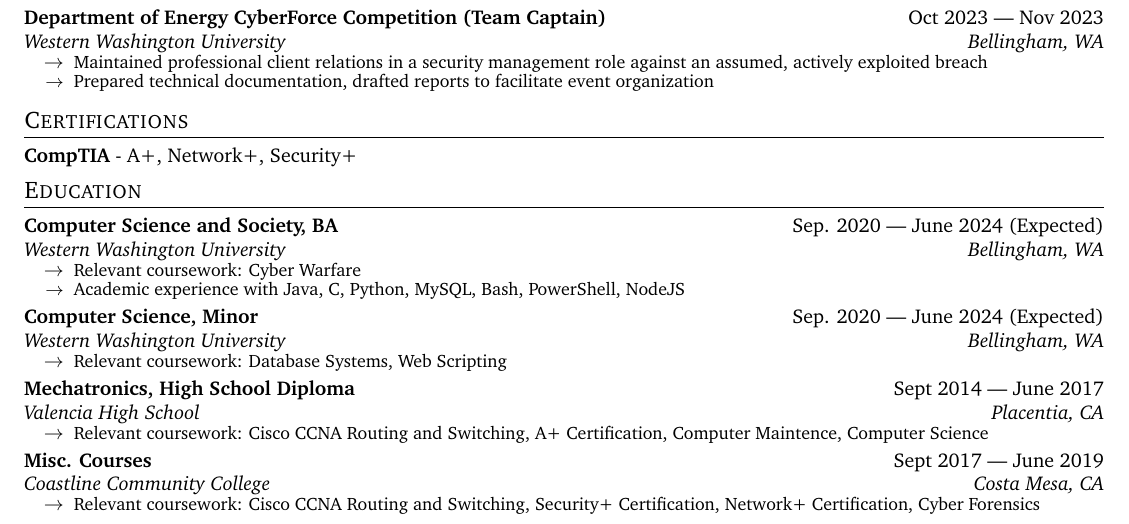
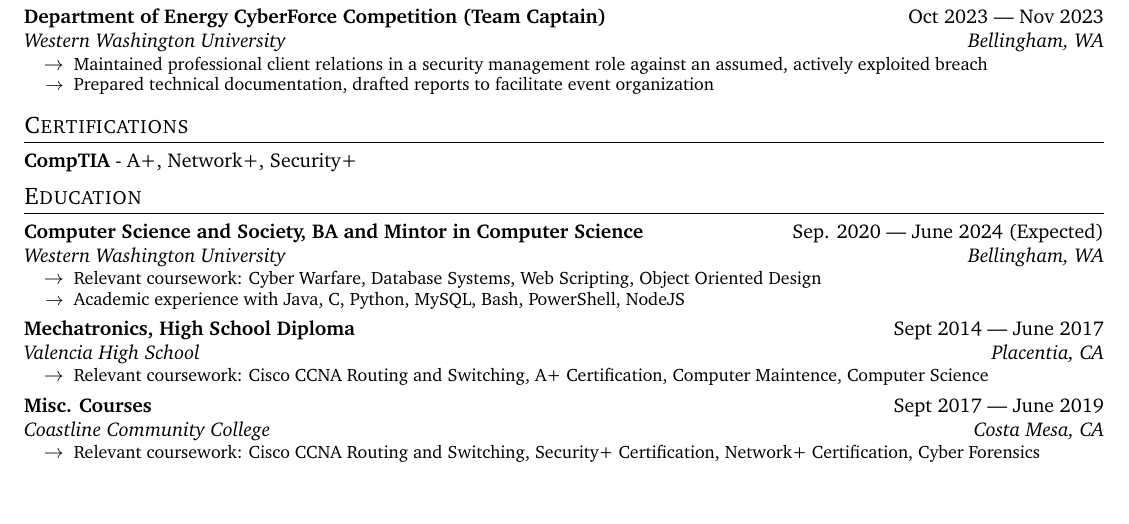
Before and after one commit to bsasealteam6/resume, a LaTeX CV (resume.tex): part of the page, cut so that both start at the same text, the shorter picture padded with empty space. Compiled offline with pdfLaTeX.

Commit message:
Changing degree

```diff
--- a/resume.tex
+++ b/resume.tex
@@ -140,15 +140,15 @@
 
 \section*{Education}
 % Element
-\topLevelItem{Computer Science and Society, BA}{Western Washington University}{Bellingham, WA}{Sep. 2020 — June 2024 (Expected)}
+\topLevelItem{Computer Science and Society, BA and Mintor in Computer Science}{Western Washington University}{Bellingham, WA}{Sep. 2020 — June 2024 (Expected)}
 % \lowLevelItem{Multi-Disciplinary Studies Major with specialization in Computer Science and Cybersecurity}
-\lowLevelItem{Relevant coursework: Cyber Warfare}
+\lowLevelItem{Relevant coursework: Cyber Warfare, Database Systems, Web Scripting, Object Oriented Design}
 \lowLevelItem{Academic experience with Java, C, Python, MySQL, Bash, PowerShell, NodeJS}
 \topLevelItemEnd
 % Element
-\topLevelItem{Computer Science, Minor}{Western Washington University }{Bellingham, WA}{Sep. 2020 — June 2024 (Expected)}
-\lowLevelItem{Relevant coursework: Database Systems, Web Scripting}
-\topLevelItemEnd
+% \topLevelItem{}{Western Washington University }{Bellingham, WA}{Sep. 2020 — June 2024 (Expected)}
+% \lowLevelItem{Relevant coursework: }
+% \topLevelItemEnd
 % Element
 \topLevelItem{Mechatronics, High School Diploma}{Valencia High School}{Placentia, CA}{Sept 2014 — June 2017}
 \lowLevelItem{Relevant coursework: Cisco CCNA Routing and Switching, A+ Certification, Computer Maintence, Computer Science}
```
